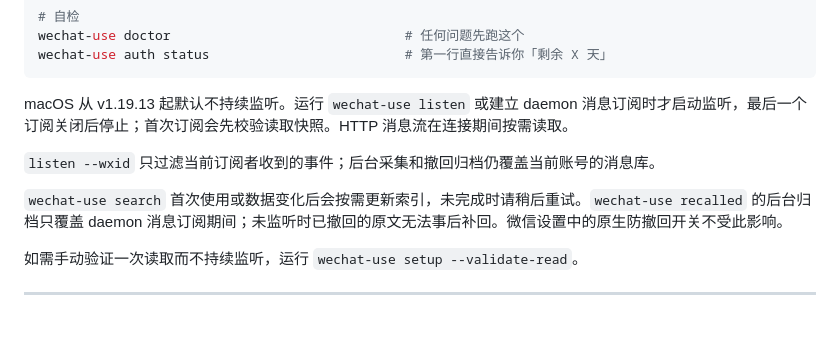
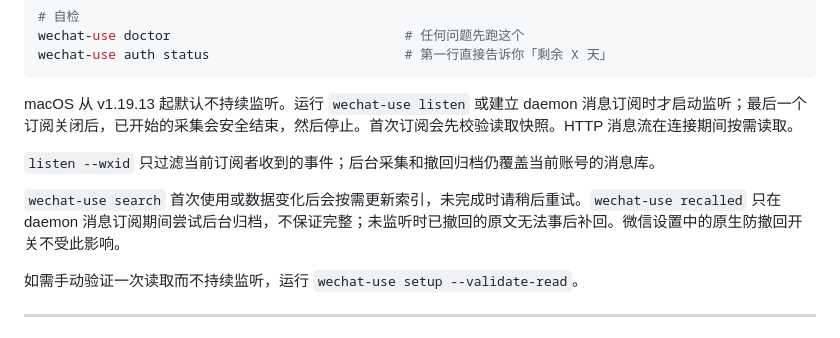
Before and after one commit to leeguooooo/wechat-use, a Markdown page: README.md, the part around the change. GitHub-like rendering.

````diff
--- a/README.md
+++ b/README.md
@@ -123,11 +123,11 @@ wechat-use doctor                              # 任何问题先跑这个
 wechat-use auth status                         # 第一行直接告诉你「剩余 X 天」
 ```
 
-macOS 从 v1.19.13 起默认不持续监听。运行 `wechat-use listen` 或建立 daemon 消息订阅时才启动监听，最后一个订阅关闭后停止；首次订阅会先校验读取快照。HTTP 消息流在连接期间按需读取。
+macOS 从 v1.19.13 起默认不持续监听。运行 `wechat-use listen` 或建立 daemon 消息订阅时才启动监听；最后一个订阅关闭后，已开始的采集会安全结束，然后停止。首次订阅会先校验读取快照。HTTP 消息流在连接期间按需读取。
 
 `listen --wxid` 只过滤当前订阅者收到的事件；后台采集和撤回归档仍覆盖当前账号的消息库。
 
-`wechat-use search` 首次使用或数据变化后会按需更新索引，未完成时请稍后重试。`wechat-use recalled` 的后台归档只覆盖 daemon 消息订阅期间；未监听时已撤回的原文无法事后补回。微信设置中的原生防撤回开关不受此影响。
+`wechat-use search` 首次使用或数据变化后会按需更新索引，未完成时请稍后重试。`wechat-use recalled` 只在 daemon 消息订阅期间尝试后台归档，不保证完整；未监听时已撤回的原文无法事后补回。微信设置中的原生防撤回开关不受此影响。
 
 如需手动验证一次读取而不持续监听，运行 `wechat-use setup --validate-read`。
 
````
Also changed, not shown: SKILL.md (+2 -2 lines).
